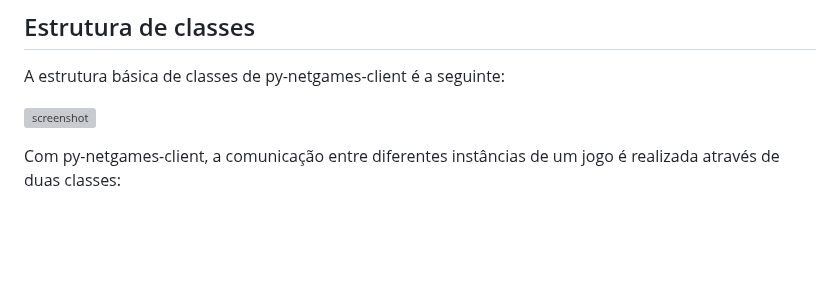
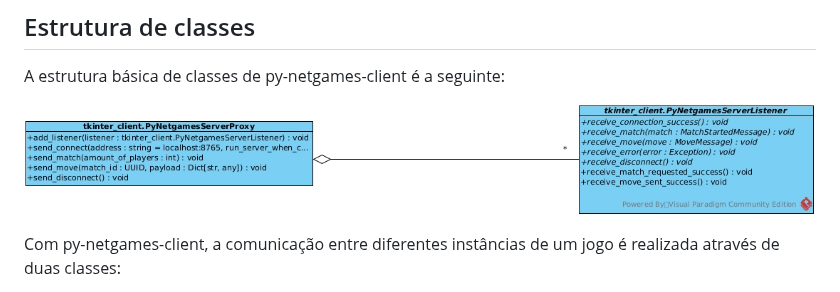
Before and after one commit to gabrielroza/py_netgames, a Markdown page: tutorial.md, the part around the change. Rendered like a GitHub page; blank space fills up the shorter version; grey boxes are pictures that could not be loaded.

Commit message:
Update file path

```diff
--- a/tutorial.md
+++ b/tutorial.md
@@ -15,7 +15,7 @@ A forma primária de utilizar py_netgames se dá através de um artefato Python
 
 A estrutura básica de classes de py-netgames-client é a seguinte:
 
-![screenshot](./client/.img/py_netgames_client_public_classes.jpg)
+![screenshot](./imgs/py_netgames_client_public_classes.jpg)
 
 Com py-netgames-client, a comunicação entre diferentes instâncias de um jogo é realizada através de duas classes:
 1. `PyNetgamesServerProxy`: Utilizada para iniciar e finalizar conexões, solicitar partidas e enviar jogadas. Métodos:
```
